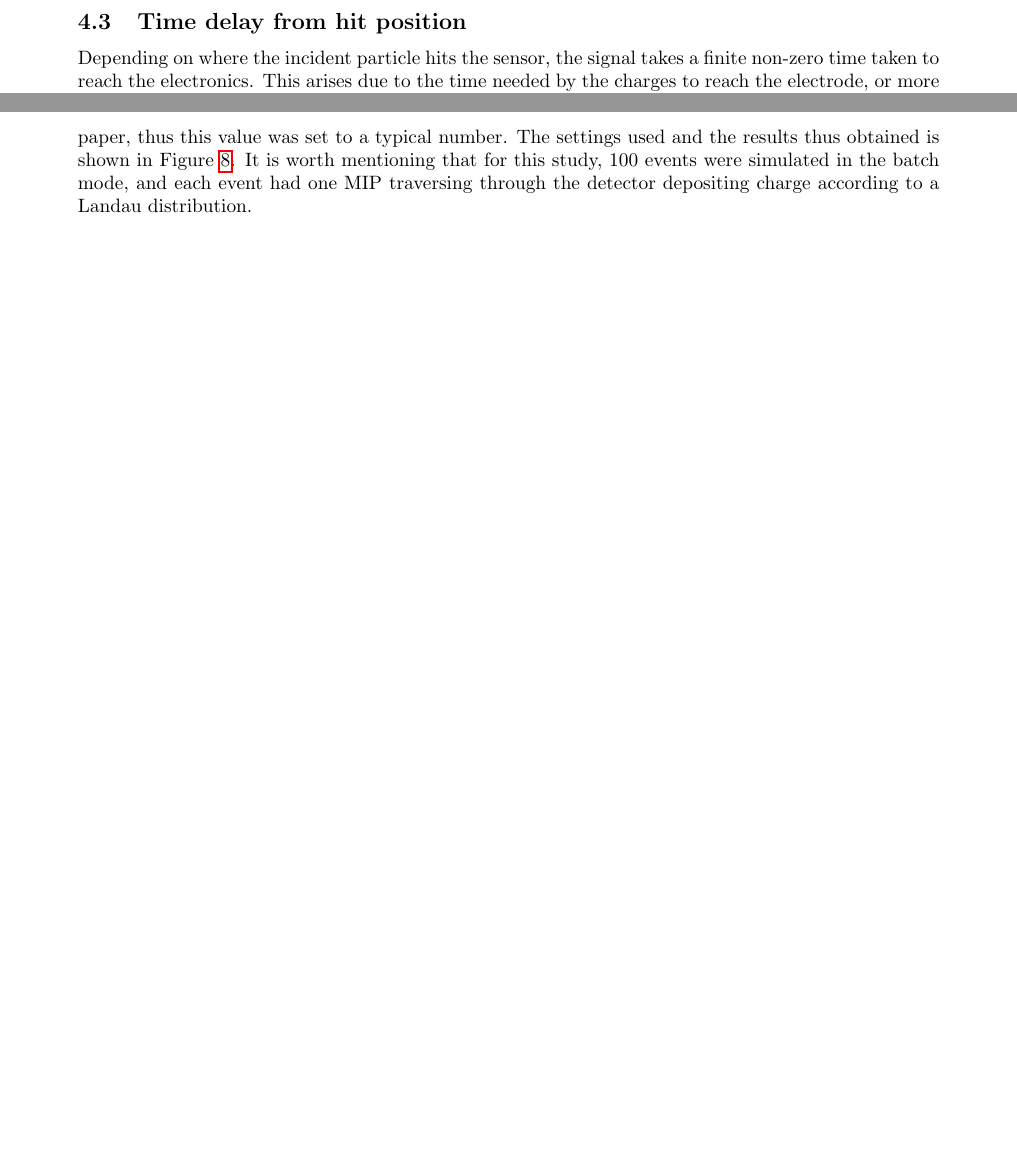
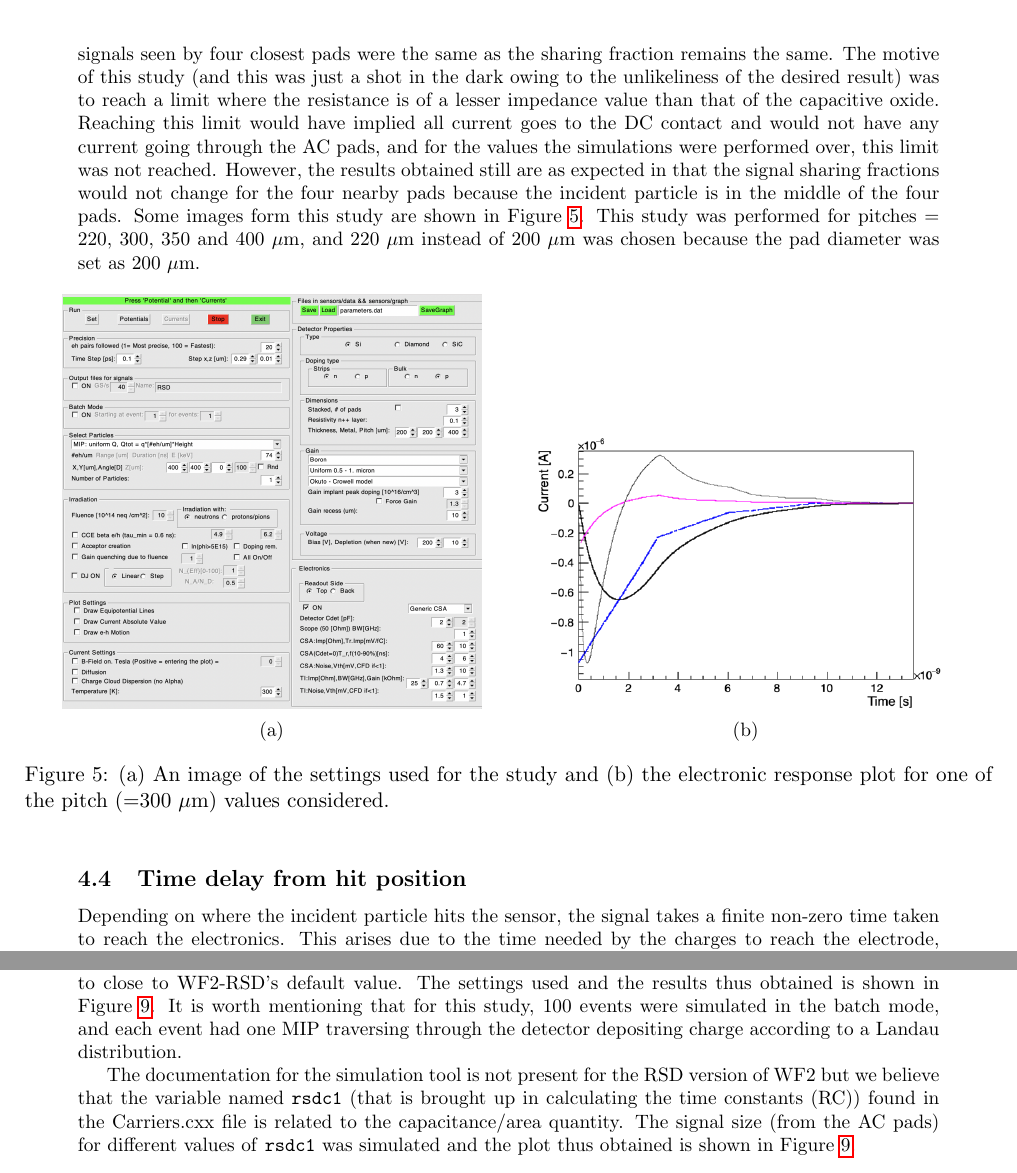
Before and after one commit to CodexForster/WF2-RSD-Notes, a LaTeX document (Notes.tex): two parts of pages 6 and 10 of 11 before the commit and two parts of pages 8 and 10 of 12 after it, joined at a grey line, cut at the place of the change, the shorter picture padded with empty space. Compiled offline with pdfLaTeX.

Commit message:
Notes updated.

```diff
--- a/Notes.tex
+++ b/Notes.tex
@@ -10,6 +10,7 @@
 \usepackage{physics}
 \usepackage{soul}
 \usepackage{subcaption}
+\usepackage{verbatim}
 
 \definecolor{red2}{RGB}{255, 49, 49}
 \definecolor{green2}{RGB}{144, 238, 144}
@@ -241,8 +243,29 @@ This study was done for thicknesses in steps of 50 $\mu$m, but the reason for lo
     \label{fig:maxEF_vs_thickness}
 \end{figure}
 
+\subsection{Pitch}
+The currents seen by the AC-pads for different pitches (and simultaneously maintaining the incident position of the charged particle to be at the center of 4 pads always) was simulated. As expected, the signals seen by four closest pads were the same as the sharing fraction remains the same. The motive of this study (and this was just a shot in the dark owing to the unlikeliness of the desired result) was to reach a limit where the resistance is of a lesser impedance value than that of the capacitive oxide. Reaching this limit would have implied all current goes to the DC contact and would not have any current going through the AC pads, and for the values the simulations were performed over, this limit was not reached. However, the results obtained still are as expected in that the signal sharing fractions would not change for the four nearby pads because the incident particle is in the middle of the four pads. Some images form this study are shown in Figure \ref{fig:varying_pitch}. This study was performed for pitches = 220, 300, 350 and 400 $\mu$m, and 220 $\mu$m instead of 200 $\mu$m was chosen because the pad diameter was set as 200 $\mu$m.
+
+\begin{figure*}[h!]
+    \centering
+    \begin{subfigure}[t]{0.49\textwidth}
+        \centering
+        \includegraphics[width=3in]{Images/varying_pitch_other_settings.png}
+        \caption{}
+        \label{fig:varying_pitch_other_settings}
+    \end{subfigure}%
+    \begin{subfigure}[t]{0.49\textwidth}
+        \centering
+        \includegraphics[width=3in]{Images/varying_pitch_300umcase_plot.png}
+        \caption{}
+        \label{fig:varying_pitch_plot}
+    \end{subfigure}
+    \caption{(a) An image of the settings used for the study and (b) the electronic response plot for one of the pitch (=300 $\mu$m) values considered.}
+    \label{fig:varying_pitch}
+\end{figure*}
+
 \subsection{Time delay from hit position}
-Depending on where the incident particle hits the sensor, the signal takes a finite non-zero time taken to reach the electronics. This arises due to the time needed by the charges to reach the electrode, or more specifically, the wirebond. In a centimeter-scale AC-LGAD paper \cite{madrid2023}, it was reported that for farther hit positions on the strip from the wirebond, the time delay increases. Simulations were done for pad diameters (200, 300, 400, and 450 $\mu$m) and varying y-coordinates (100, 150, 200, 250, and 600 $\mu$m) for the same x-coordinate (20$\mu$m away from the end of the pad). Although the terminal prints a number for the delay, this is calculated by the LogA model for signal sharing and the objective of this study was to observe the physics simulation to naturally introduce time delays in waveforms for different AC pads. In WF2-RSD, the current and electronic response of a sensor was simulated for different hit positions (in the gap region). A conclusive correlation between this time-delay and distance from the center of the pads to the incident position, was not found. This statement could atleast be made only for the geometries that was tried. It could be the case that the strips displaying this behavior in the above stated paper were of larger order of lengths, hence this effect might not be prominent in smaller pad sizes.
+Depending on where the incident particle hits the sensor, the signal takes a finite non-zero time taken to reach the electronics. This arises due to the time needed by the charges to reach the electrode, or more specifically, the wirebond. In a centimeter-scale AC-LGAD paper \cite{madrid2023}, it was reported that for farther hit positions on the strip from the wirebond, the time delay increases. Simulations were done for pad diameters (200, 300, 400, and 450 $\mu$m) and varying y-coordinates (100, 150, 200, 250, and 600 $\mu$m) for the same x-coordinate (20$\mu$m away from the end of the pad). Although the terminal prints a number for the delay, this is calculated by the LogA model for signal sharing and the objective of this study was to observe the physics simulation to naturally introduce time delays in waveforms for AC pads of different dimensions. This time delay would be arising from the non-zero time taken by the charges travelling through the electrode to reach the wirebond. In WF2-RSD, the current and electronic response of a sensor was simulated for different hit positions (in the gap region). A conclusive correlation between this time-delay and distance from the center of the pads to the incident position, was not found. This statement could atleast be made only for the geometries that was tried. It could be the case that the strips displaying this behavior in the above stated paper were of larger order of lengths, hence this effect might not be prominent in smaller pad sizes. The source code also does not have scope to perform this calculations for this kind of a mechanism.
 
 \begin{figure*}[h!]
     \centering
@@ -292,7 +315,9 @@ An article \cite{kita2023} reported results on the dependence of signal amplitud
     \label{fig:kita_amp_vs_ccp}
 \end{figure*}
 
-Using similar parameter values, an attempt was made to recreate the same plot using WF2-RSD. The only unknown was the doping concentration of the gain layer, which was not mentioned in the paper, thus this value was set to a typical number. The settings used and the results thus obtained is shown in Figure \ref{fig:recreate_kita_amp_vs_ccp}. It is worth mentioning that for this study, 100 events were simulated in the batch mode, and each event had one MIP traversing through the detector depositing charge according to a Landau distribution.
+As mentioned earlier, a way to change the coupling capacitance without changing the electrode geometry is by varying the oxide layer thickness, which translates to changing the capacitance/area value of the oxide layer in the source code. Using the similar parameter values used in the article, an attempt was made to recreate the same plot using WF2-RSD. The only unknown was the doping concentration of the gain layer, which was not mentioned in the paper, thus this quanitity was set to close to WF2-RSD's default value. The settings used and the results thus obtained is shown in Figure \ref{fig:recreate_kita_amp_vs_ccp}. It is worth mentioning that for this study, 100 events were simulated in the batch mode, and each event had one MIP traversing through the detector depositing charge according to a Landau distribution.
+
+The documentation for the simulation tool is not present for the RSD version of WF2 but we believe that the variable named \texttt{rsdc1} (that is brought up in calculating the time constants (RC)) found in the Carriers.cxx file is related to the capacitance/area quantity. The signal size (from the AC pads) for different values of \texttt{rsdc1} was simulated and the plot thus obtained is shown in Figure \ref{fig:recreate_kita_amp_vs_ccp}.
 
 \begin{figure*}[h!]
     \centering
```
Also changed, not shown: Images/varying_pitch_300umcase_plot.png (added), Images/varying_pitch_other_settings.png (added), Notes.tex (18 more changed lines), 1 other file.
